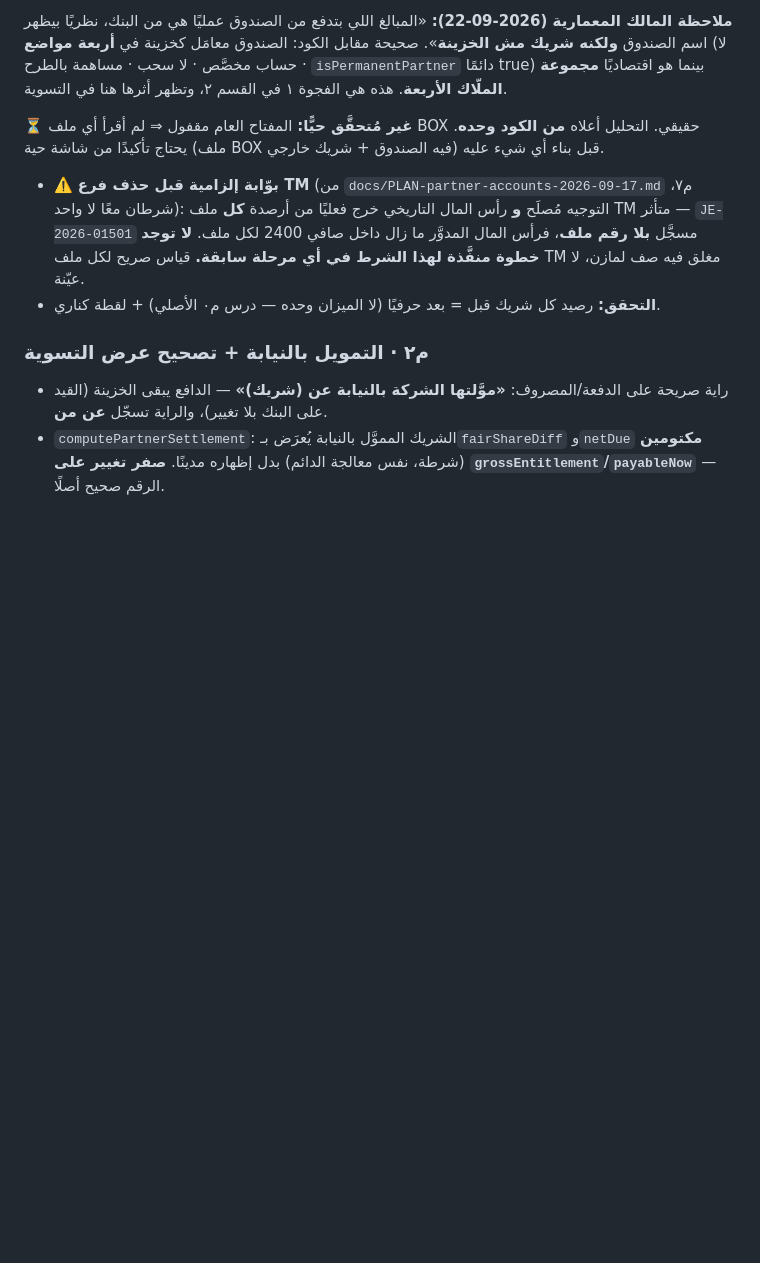
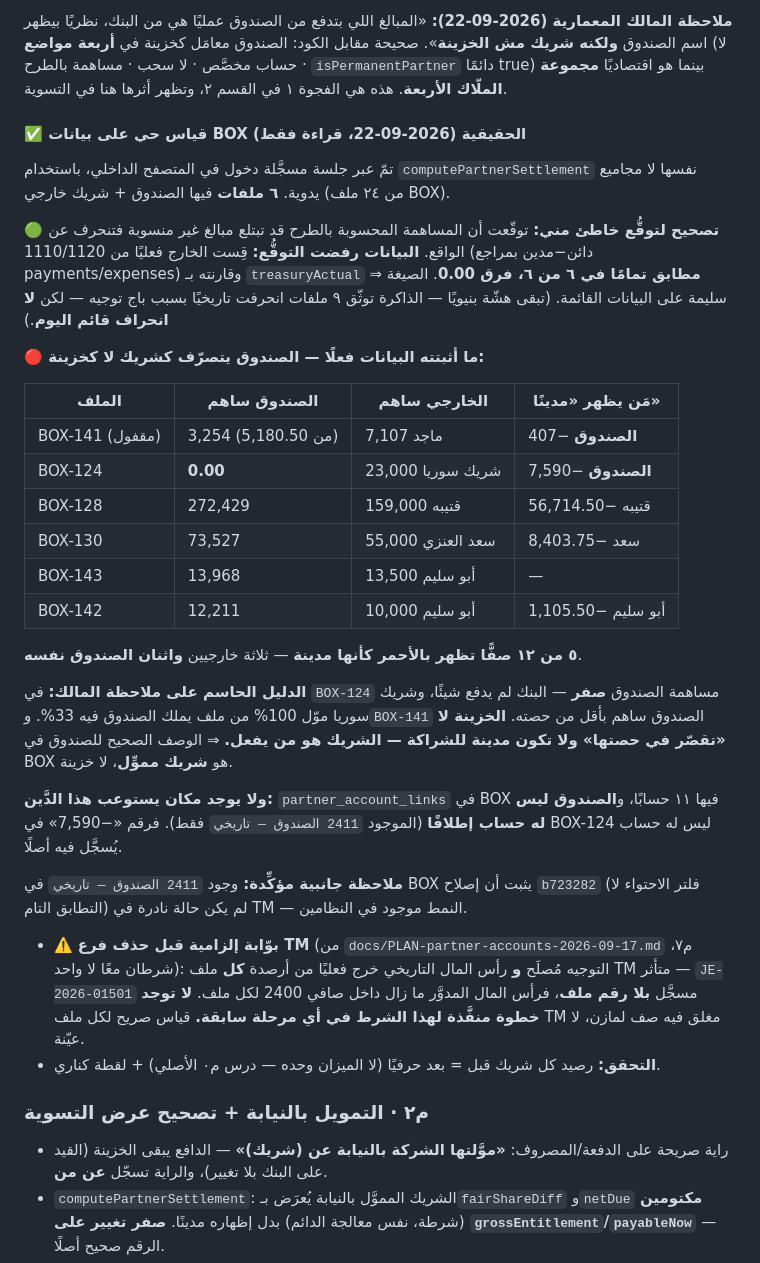
Before and after one commit to mahmoudhamdy1091-commits/transitapp, a Markdown page: docs/PLAN-treasury-model-2026-09-22.md, the part around the change. GitHub-like rendering; blank space fills up the shorter version.

Commit message:
docs(plan): قياس حي على بيانات BOX — الصندوق يتصرّف كشريك لا كخزينة
قياس قراءة-فقط على 6 ملفات BOX فيها الصندوق + شريك خارجي، عبر
computePartnerSettlement نفسها لا مجاميع يدوية.

تصحيح لتوقُّع خاطئ مني: توقّعت أن المساهمة المحسوبة بالطرح قد تنحرف عن
الواقع. قِست الخارج فعليًا من 1110/1120 وقارنته بـtreasuryActual ⇒ مطابق
تمامًا 6/6 بفرق 0.00. الصيغة سليمة على البيانات القائمة.

ما أثبتته البيانات فعلًا: 5 من 12 صفًّا تظهر "مدينة" بالأحمر — ثلاثة
خارجيين واثنان الصندوق نفسه. والدليل الحاسم BOX-124: مساهمة الصندوق صفر،
وشريك سوريا موّل 100% من ملف يملك الصندوق فيه 33%. الخزينة لا تقصّر في
حصتها ولا تكون مدينة للشراكة — الشريك هو من يفعل.

ولا يوجد مكان يستوعب هذا الدَّين: الصندوق ليس له حساب في
partner_account_links إطلاقًا (الموجود 2411 "الصندوق — تاريخي" فقط).

ووجود 2411 في BOX يؤكد أن إصلاح b723282 لم يكن حالة نادرة في TM.

Co-Authored-By: Claude Opus 5 <noreply@anthropic.com>

```diff
--- a/docs/PLAN-treasury-model-2026-09-22.md
+++ b/docs/PLAN-treasury-model-2026-09-22.md
@@ -165,9 +165,44 @@ BOX و TM** في حساب التسوية. `الصندوق` و`صندوق الت
 مساهمة بالطرح · `isPermanentPartner` دائمًا true) بينما هو اقتصاديًا **مجموعة
 الملّاك الأربعة**. هذه هي الفجوة ١ في القسم ٢، وتظهر أثرها هنا في التسوية.
 
-**⏳ غير مُتحقَّق حيًّا:** المفتاح العام مقفول ⇒ لم أقرأ أي ملف BOX حقيقي.
-التحليل أعلاه **من الكود وحده**. يحتاج تأكيدًا من شاشة حية (ملف BOX فيه
-الصندوق + شريك خارجي) قبل بناء أي شيء عليه.
+#### ✅ قياس حي على بيانات BOX الحقيقية (2026-09-22، قراءة فقط)
+تمّ عبر جلسة مسجَّلة دخول في المتصفح الداخلي، باستخدام
+`computePartnerSettlement` نفسها لا مجاميع يدوية. **٦ ملفات** فيها الصندوق +
+شريك خارجي (من ٢٤ ملف BOX).
+
+**🟢 تصحيح لتوقُّع خاطئ مني:** توقّعت أن المساهمة المحسوبة بالطرح قد تبتلع
+مبالغ غير منسوبة فتنحرف عن الواقع. **البيانات رفضت التوقُّع:** قِست الخارج
+فعليًا من 1110/1120 (دائن−مدين بمراجع payments/expenses) وقارنته بـ
+`treasuryActual` ⇒ **مطابق تمامًا في ٦ من ٦، فرق 0.00**. الصيغة سليمة على
+البيانات القائمة. (تبقى هشّة بنيويًا — الذاكرة توثّق ٩ ملفات انحرفت تاريخيًا
+بسبب باج توجيه — لكن **لا انحراف قائم اليوم**.)
+
+**🔴 ما أثبتته البيانات فعلًا — الصندوق يتصرّف كشريك لا كخزينة:**
+
+| الملف | الصندوق ساهم | الخارجي ساهم | مَن يظهر «مدينًا» |
+|---|---|---|---|
+| BOX-141 (مقفول) | 3,254 (من 5,180.50) | ماجد 7,107 | **الصندوق** −407 |
+| BOX-124 | **0.00** | شريك سوريا 23,000 | **الصندوق** −7,590 |
+| BOX-128 | 272,429 | قتيبه 159,000 | قتيبه −56,714.50 |
+| BOX-130 | 73,527 | سعد العنزي 55,000 | سعد −8,403.75 |
+| BOX-143 | 13,968 | أبو سليم 13,500 | — |
+| BOX-142 | 12,211 | أبو سليم 10,000 | أبو سليم −1,105.50 |
+
+**٥ من ١٢ صفًّا تظهر بالأحمر كأنها مدينة** — ثلاثة خارجيين **واثنان الصندوق نفسه**.
+
+**الدليل الحاسم على ملاحظة المالك:** في `BOX-124` مساهمة الصندوق **صفر** —
+البنك لم يدفع شيئًا، وشريك سوريا موّل 100% من ملف يملك الصندوق فيه 33%.
+و`BOX-141` الصندوق ساهم بأقل من حصته. **الخزينة لا «تقصّر في حصتها» ولا تكون
+مدينة للشراكة — الشريك هو من يفعل.** ⇒ الوصف الصحيح للصندوق في BOX هو
+**شريك مموِّل**، لا خزينة.
+
+**ولا يوجد مكان يستوعب هذا الدَّين:** `partner_account_links` في BOX فيها
+١١ حسابًا، و**الصندوق ليس له حساب إطلاقًا** (الموجود `2411 الصندوق — تاريخي`
+فقط). فرقم «−7,590» في BOX-124 ليس له حساب يُسجَّل فيه أصلًا.
+
+**ملاحظة جانبية مؤكِّدة:** وجود `2411 الصندوق — تاريخي` في BOX يثبت أن إصلاح
+`b723282` (فلتر الاحتواء لا التطابق التام) لم يكن حالة نادرة في TM — النمط
+موجود في النظامين.
 - ⚠️ **بوّابة إلزامية قبل حذف فرع TM** (من `docs/PLAN-partner-accounts-2026-09-17.md`
   م٧، شرطان معًا لا واحد): التوجيه مُصلَح **و** رأس المال التاريخي خرج فعليًا من
   أرصدة **كل** ملف TM متأثر — `JE-2026-01501` مسجَّل **بلا رقم ملف**، فرأس المال
```
